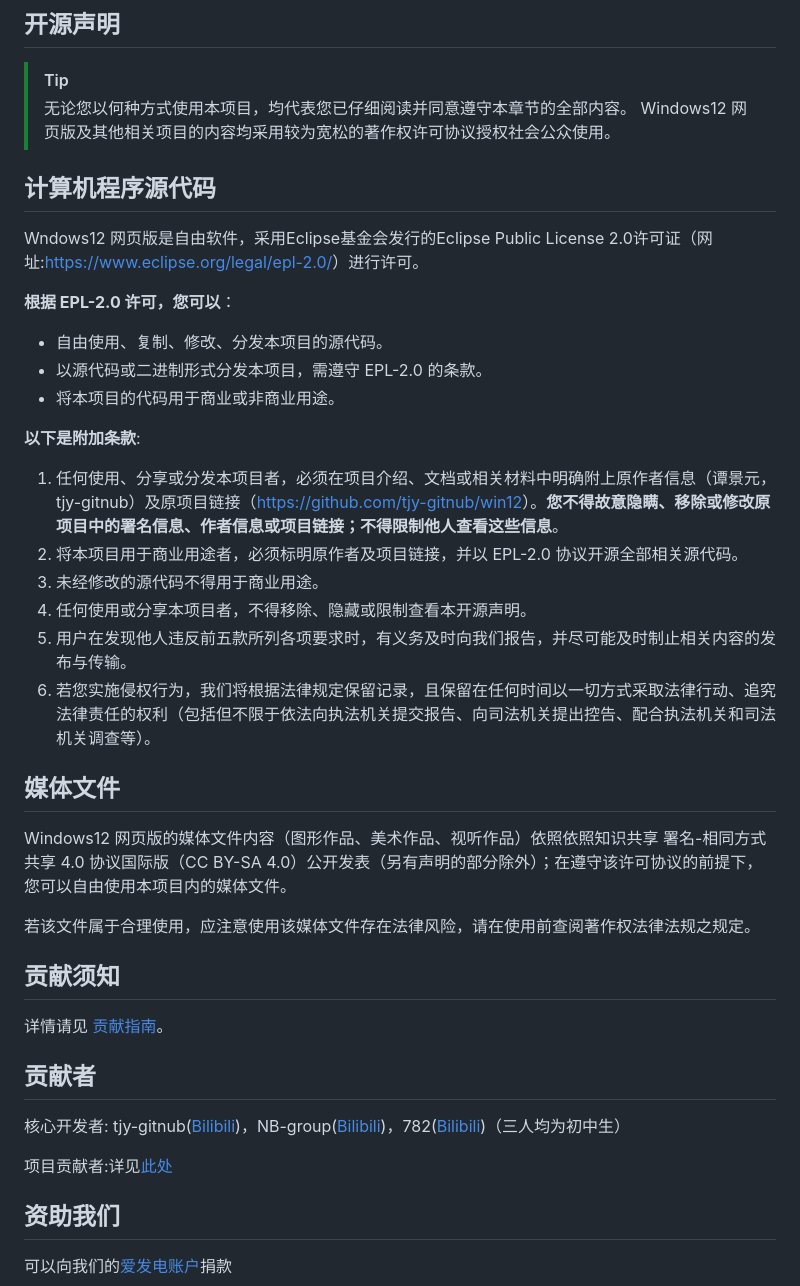
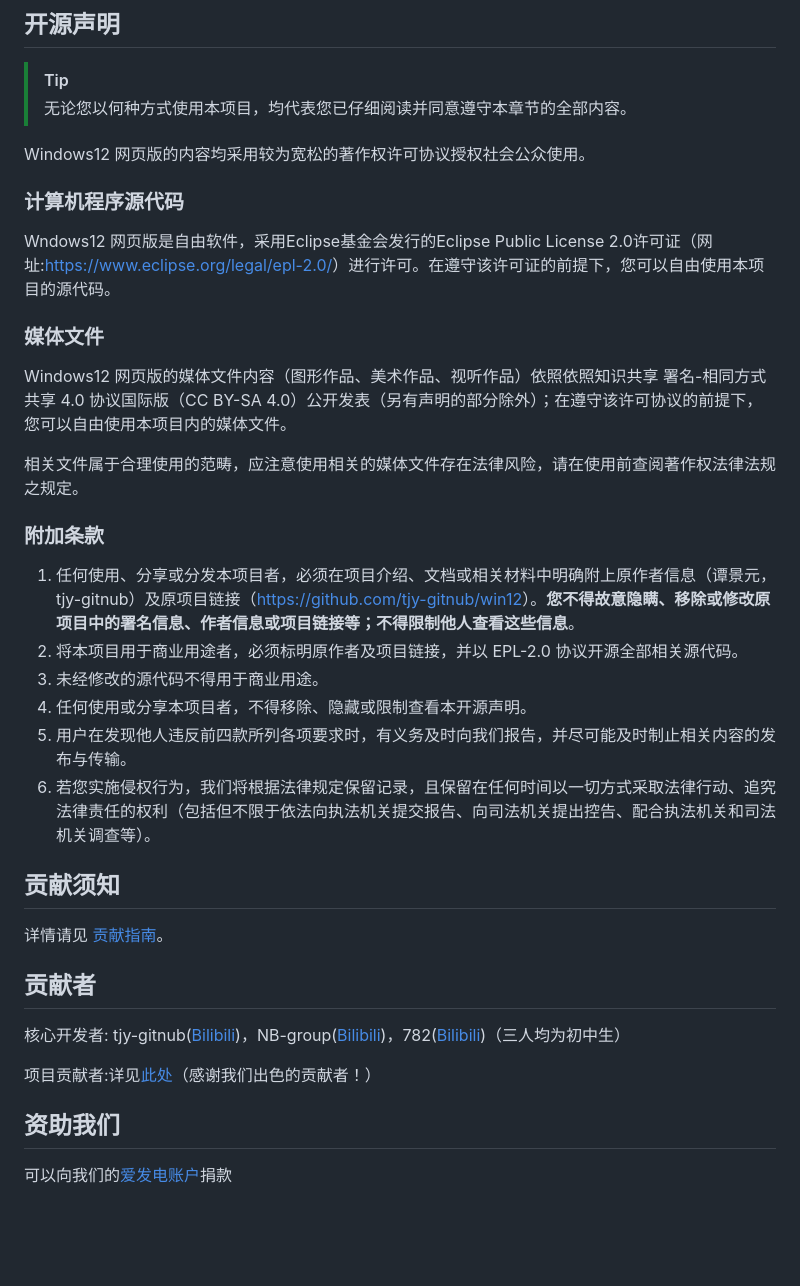
Before and after one commit to tjy-gitnub/win12, a Markdown page: README.md, the part around the change. GitHub-like rendering; blank space fills up the shorter version.

Commit message:
修缮`README`文件部分章节的内容

```diff
--- a/README.md
+++ b/README.md
@@ -115,30 +115,25 @@
 ## 开源声明
 >[!TIP]
 >无论您以何种方式使用本项目，均代表您已仔细阅读并同意遵守本章节的全部内容。
-Windows12 网页版及其他相关项目的内容均采用较为宽松的著作权许可协议授权社会公众使用。
 
-## 计算机程序源代码
-Wndows12 网页版是自由软件，采用Eclipse基金会发行的Eclipse Public License 2.0许可证（网址:<https://www.eclipse.org/legal/epl-2.0/>）进行许可。
+Windows12 网页版的内容均采用较为宽松的著作权许可协议授权社会公众使用。
 
-**根据 EPL-2.0 许可，您可以**：
-- 自由使用、复制、修改、分发本项目的源代码。
-- 以源代码或二进制形式分发本项目，需遵守 EPL-2.0 的条款。
-- 将本项目的代码用于商业或非商业用途。
+### 计算机程序源代码
+Wndows12 网页版是自由软件，采用Eclipse基金会发行的Eclipse Public License 2.0许可证（网址:<https://www.eclipse.org/legal/epl-2.0/>）进行许可。在遵守该许可证的前提下，您可以自由使用本项目的源代码。
 
-**以下是附加条款**:
-1. 任何使用、分享或分发本项目者，必须在项目介绍、文档或相关材料中明确附上原作者信息（谭景元，tjy-gitnub）及原项目链接（<https://github.com/tjy-gitnub/win12>）。**您不得故意隐瞒、移除或修改原项目中的署名信息、作者信息或项目链接；不得限制他人查看这些信息**。
+### 媒体文件
+
+Windows12 网页版的媒体文件内容（图形作品、美术作品、视听作品）依照依照知识共享 署名-相同方式共享 4.0 协议国际版（CC BY-SA 4.0）公开发表（另有声明的部分除外）；在遵守该许可协议的前提下，您可以自由使用本项目内的媒体文件。
+
+相关文件属于合理使用的范畴，应注意使用相关的媒体文件存在法律风险，请在使用前查阅著作权法律法规之规定。
+
+### 附加条款
+1. 任何使用、分享或分发本项目者，必须在项目介绍、文档或相关材料中明确附上原作者信息（谭景元，tjy-gitnub）及原项目链接（<https://github.com/tjy-gitnub/win12>）。**您不得故意隐瞒、移除或修改原项目中的署名信息、作者信息或项目链接等；不得限制他人查看这些信息**。
 2. 将本项目用于商业用途者，必须标明原作者及项目链接，并以 EPL-2.0 协议开源全部相关源代码。
 3. 未经修改的源代码不得用于商业用途。
 4. 任何使用或分享本项目者，不得移除、隐藏或限制查看本开源声明。
-5. 用户在发现他人违反前五款所列各项要求时，有义务及时向我们报告，并尽可能及时制止相关内容的发布与传输。
+5. 用户在发现他人违反前四款所列各项要求时，有义务及时向我们报告，并尽可能及时制止相关内容的发布与传输。
 6. 若您实施侵权行为，我们将根据法律规定保留记录，且保留在任何时间以一切方式采取法律行动、追究法律责任的权利（包括但不限于依法向执法机关提交报告、向司法机关提出控告、配合执法机关和司法机关调查等）。
-
-## 媒体文件
-
-Windows12 网页版的媒体文件内容（图形作品、美术作品、视听作品）依照依照知识共享 署名-相同方式共享 4.0 协议国际版（CC BY-SA 4.0）公开发表（另有声明的部分除外）；在遵守该许可协议的前提下，您可以自由使用本项目内的媒体文件。
-
-若该文件属于合理使用，应注意使用该媒体文件存在法律风险，请在使用前查阅著作权法律法规之规定。
-
 ## 贡献须知
 
 详情请见 [贡献指南](./CONTRIBUTING.md)。
@@ -147,7 +142,7 @@ Windows12 网页版的媒体文件内容（图形作品、美术作品、视听
 
 核心开发者: tjy-gitnub([Bilibili](https://space.bilibili.com/2010692096/))，NB-group([Bilibili](https://space.bilibili.com/1570243738/))，782([Bilibili](https://space.bilibili.com/1046361194/))（三人均为初中生）
 
-项目贡献者:详见[此处](https://github.com/tjy-gitnub/win12/graphs/contributors)
+项目贡献者:详见[此处](https://github.com/tjy-gitnub/win12/graphs/contributors)（感谢我们出色的贡献者！）
 
 ## 资助我们
 
```
